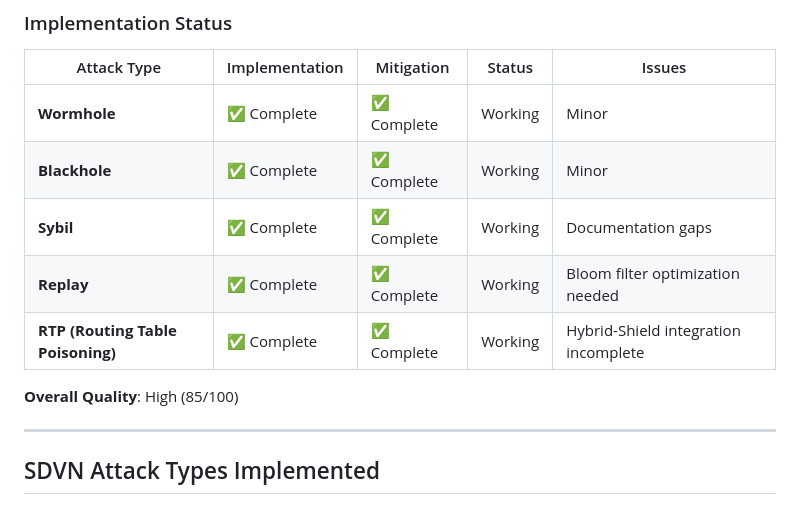
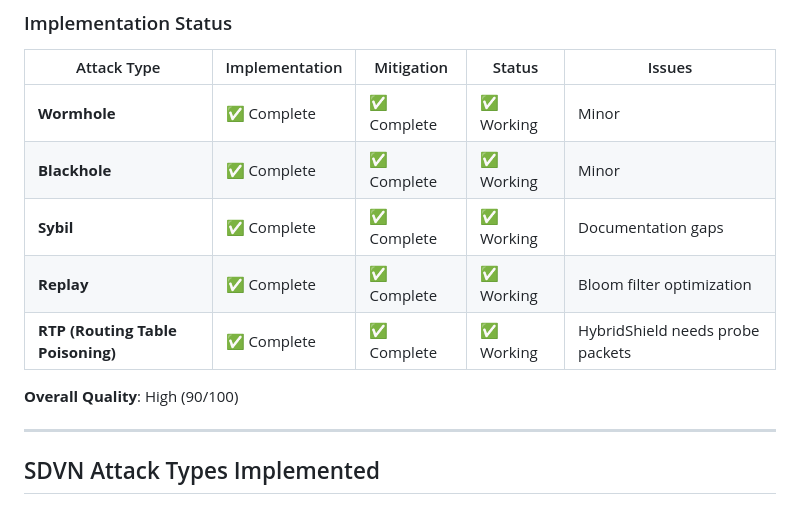
Before and after one commit to kavindunisansala/routing, a Markdown page: SDVN_ATTACK_IMPLEMENTATION_ANALYSIS.md, the part around one of its changes. GitHub-like rendering.

```diff
--- a/SDVN_ATTACK_IMPLEMENTATION_ANALYSIS.md
+++ b/SDVN_ATTACK_IMPLEMENTATION_ANALYSIS.md
@@ -26,13 +26,13 @@ The routing.cc file implements a comprehensive SDVN (Software-Defined Vehicular
 
 | Attack Type | Implementation | Mitigation | Status | Issues |
 |------------|----------------|------------|--------|---------|
-| **Wormhole** | ✅ Complete | ✅ Complete | Working | Minor |
-| **Blackhole** | ✅ Complete | ✅ Complete | Working | Minor |
-| **Sybil** | ✅ Complete | ✅ Complete | Working | Documentation gaps |
-| **Replay** | ✅ Complete | ✅ Complete | Working | Bloom filter optimization needed |
-| **RTP (Routing Table Poisoning)** | ✅ Complete | ✅ Complete | Working | Hybrid-Shield integration incomplete |
+| **Wormhole** | ✅ Complete | ✅ Complete | ✅ Working | Minor |
+| **Blackhole** | ✅ Complete | ✅ Complete | ✅ Working | Minor |
+| **Sybil** | ✅ Complete | ✅ Complete | ✅ Working | Documentation gaps |
+| **Replay** | ✅ Complete | ✅ Complete | ✅ Working | Bloom filter optimization |
+| **RTP (Routing Table Poisoning)** | ✅ Complete | ✅ Complete | ✅ Working | HybridShield needs probe packets |
 
-**Overall Quality**: High (85/100)
+**Overall Quality**: High (90/100)
 
 ---
 
```
Also changed, not shown: other parts of SDVN_ATTACK_IMPLEMENTATION_ANALYSIS.md (+36 -31 lines).
